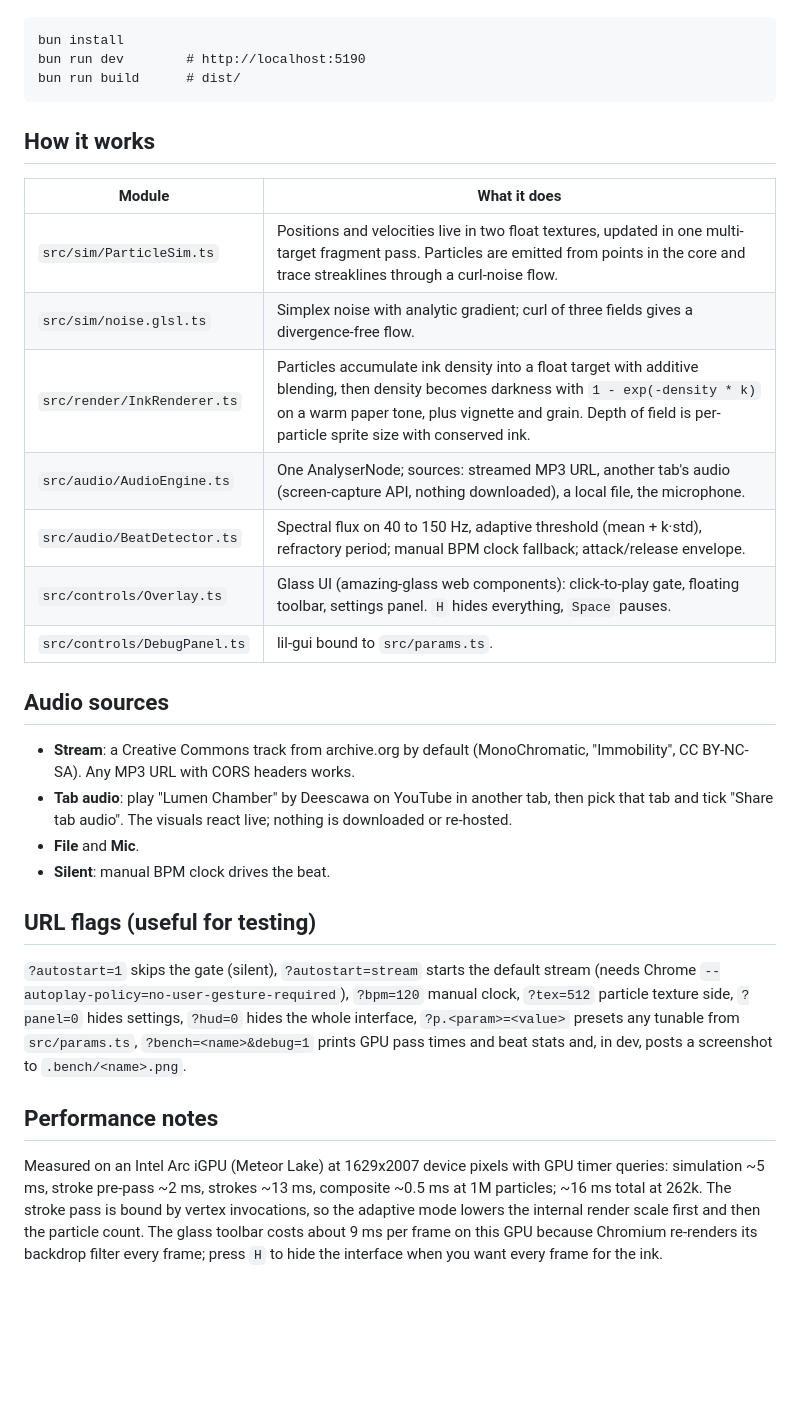
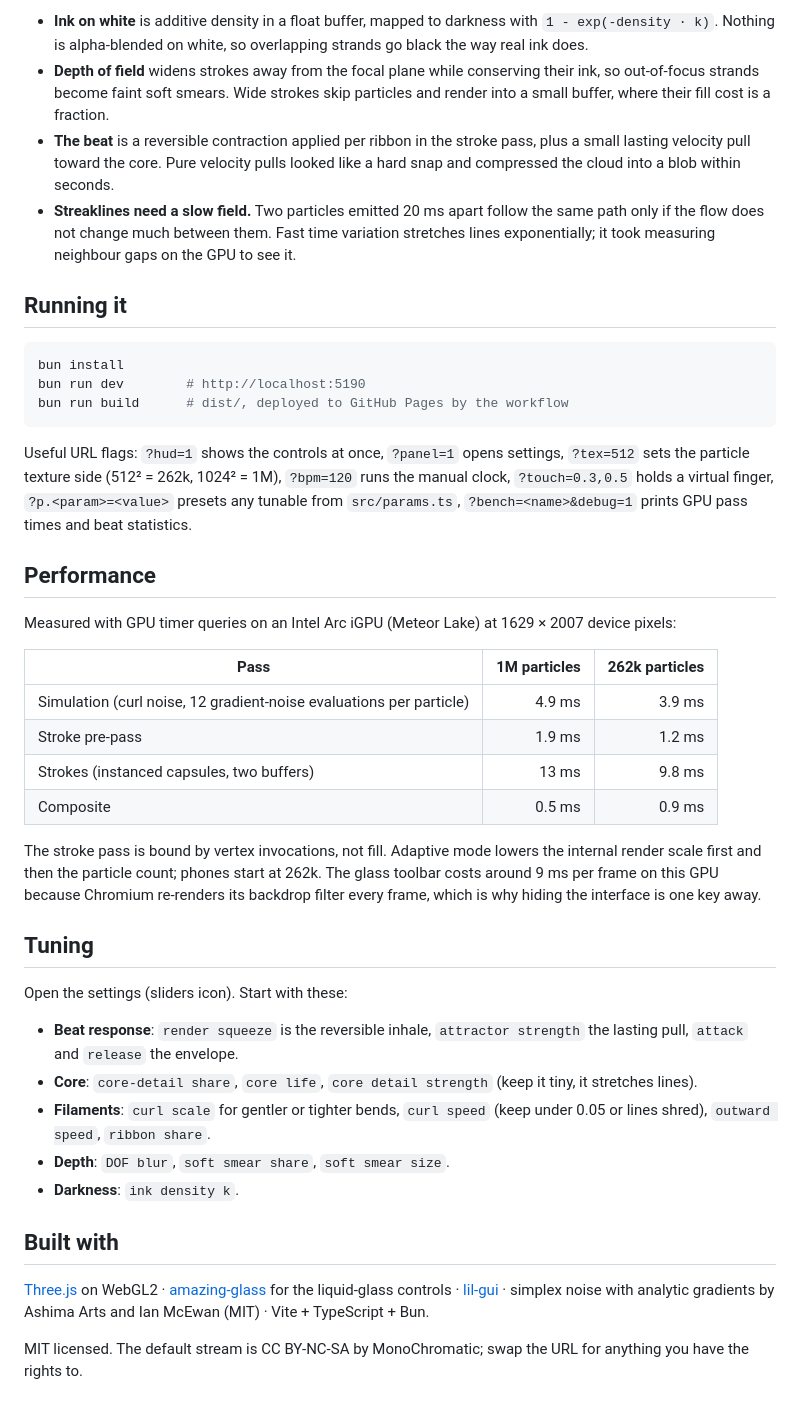
Before and after one commit to tomacco/ink-cloud, a Markdown page: README.md, the part around one of its changes. GitHub-like rendering; blank space fills up the shorter version.

````diff
--- a/README.md
+++ b/README.md
@@ -5,32 +52,45 @@ A million ink particles on paper, breathing with the music. Three.js + WebGL2, G
 ```
+
+- **Ink on white** is additive density in a float buffer, mapped to darkness with `1 - exp(-density · k)`. Nothing is alpha-blended on white, so overlapping strands go black the way real ink does.
+- **Depth of field** widens strokes away from the focal plane while conserving their ink, so out-of-focus strands become faint soft smears. Wide strokes skip particles and render into a small buffer, where their fill cost is a fraction.
+- **The beat** is a reversible contraction applied per ribbon in the stroke pass, plus a small lasting velocity pull toward the core. Pure velocity pulls looked like a hard snap and compressed the cloud into a blob within seconds.
+- **Streaklines need a slow field.** Two particles emitted 20 ms apart follow the same path only if the flow does not change much between them. Fast time variation stretches lines exponentially; it took measuring neighbour gaps on the GPU to see it.
+
+## Running it
+
+```sh
 bun install
 bun run dev        # http://localhost:5190
-bun run build      # dist/
+bun run build      # dist/, deployed to GitHub Pages by the workflow
 ```
 
-## How it works
+Useful URL flags: `?hud=1` shows the controls at once, `?panel=1` opens settings, `?tex=512` sets the particle texture side (512² = 262k, 1024² = 1M), `?bpm=120` runs the manual clock, `?touch=0.3,0.5` holds a virtual finger, `?p.<param>=<value>` presets any tunable from `src/params.ts`, `?bench=<name>&debug=1` prints GPU pass times and beat statistics.
 
-| Module | What it does |
-| --- | --- |
-| `src/sim/ParticleSim.ts` | Positions and velocities live in two float textures, updated in one multi-target fragment pass. Particles are emitted from points in the core and trace streaklines through a curl-noise flow. |
-| `src/sim/noise.glsl.ts` | Simplex noise with analytic gradient; curl of three fields gives a divergence-free flow. |
-| `src/render/InkRenderer.ts` | Particles accumulate ink density into a float target with additive blending, then density becomes darkness with `1 - exp(-density * k)` on a warm paper tone, plus vignette and grain. Depth of field is per-particle sprite size with conserved ink. |
-| `src/audio/AudioEngine.ts` | One AnalyserNode; sources: streamed MP3 URL, another tab's audio (screen-capture API, nothing downloaded), a local file, the microphone. |
-| `src/audio/BeatDetector.ts` | Spectral flux on 40 to 150 Hz, adaptive threshold (mean + k·std), refractory period; manual BPM clock fallback; attack/release envelope. |
-| `src/controls/Overlay.ts` | Glass UI (amazing-glass web components): click-to-play gate, floating toolbar, settings panel. `H` hides everything, `Space` pauses. |
-| `src/controls/DebugPanel.ts` | lil-gui bound to `src/params.ts`. |
+## Performance
 
-## Audio sources
+Measured with GPU timer queries on an Intel Arc iGPU (Meteor Lake) at 1629 × 2007 device pixels:
 
-- **Stream**: a Creative Commons track from archive.org by default (MonoChromatic, "Immobility", CC BY-NC-SA). Any MP3 URL with CORS headers works.
-- **Tab audio**: play "Lumen Chamber" by Deescawa on YouTube in another tab, then pick that tab and tick "Share tab audio". The visuals react live; nothing is downloaded or re-hosted.
-- **File** and **Mic**.
-- **Silent**: manual BPM clock drives the beat.
+| Pass | 1M particles | 262k particles |
+| --- | ---: | ---: |
+| Simulation (curl noise, 12 gradient-noise evaluations per particle) | 4.9 ms | 3.9 ms |
+| Stroke pre-pass | 1.9 ms | 1.2 ms |
+| Strokes (instanced capsules, two buffers) | 13 ms | 9.8 ms |
+| Composite | 0.5 ms | 0.9 ms |
 
-## URL flags (useful for testing)
+The stroke pass is bound by vertex invocations, not fill. Adaptive mode lowers the internal render scale first and then the particle count; phones start at 262k. The glass toolbar costs around 9 ms per frame on this GPU because Chromium re-renders its backdrop filter every frame, which is why hiding the interface is one key away.
 
-`?autostart=1` skips the gate (silent), `?autostart=stream` starts the default stream (needs Chrome `--autoplay-policy=no-user-gesture-required`), `?bpm=120` manual clock, `?tex=512` particle texture side, `?panel=0` hides settings, `?hud=0` hides the whole interface, `?p.<param>=<value>` presets any tunable from `src/params.ts`, `?bench=<name>&debug=1` prints GPU pass times and beat stats and, in dev, posts a screenshot to `.bench/<name>.png`.
+## Tuning
 
-## Performance notes
+Open the settings (sliders icon). Start with these:
 
-Measured on an Intel Arc iGPU (Meteor Lake) at 1629x2007 device pixels with GPU timer queries: simulation ~5 ms, stroke pre-pass ~2 ms, strokes ~13 ms, composite ~0.5 ms at 1M particles; ~16 ms total at 262k. The stroke pass is bound by vertex invocations, so the adaptive mode lowers the internal render scale first and then the particle count. The glass toolbar costs about 9 ms per frame on this GPU because Chromium re-renders its backdrop filter every frame; press `H` to hide the interface when you want every frame for the ink.
+- **Beat response**: `render squeeze` is the reversible inhale, `attractor strength` the lasting pull, `attack` and `release` the envelope.
+- **Core**: `core-detail share`, `core life`, `core detail strength` (keep it tiny, it stretches lines).
+- **Filaments**: `curl scale` for gentler or tighter bends, `curl speed` (keep under 0.05 or lines shred), `outward speed`, `ribbon share`.
+- **Depth**: `DOF blur`, `soft smear share`, `soft smear size`.
+- **Darkness**: `ink density k`.
+
+## Built with
+
+[Three.js](https://threejs.org) on WebGL2 · [amazing-glass](https://github.com/tomacco/amazing-glass) for the liquid-glass controls · [lil-gui](https://lil-gui.georgealways.com) · simplex noise with analytic gradients by Ashima Arts and Ian McEwan (MIT) · Vite + TypeScript + Bun.
+
+MIT licensed. The default stream is CC BY-NC-SA by MonoChromatic; swap the URL for anything you have the rights to.
````
Also changed, not shown: other parts of README.md (+49 -2 lines), docs/glass.jpg (added), docs/hero.jpg (added), docs/strands.jpg (added), 11 other files.
